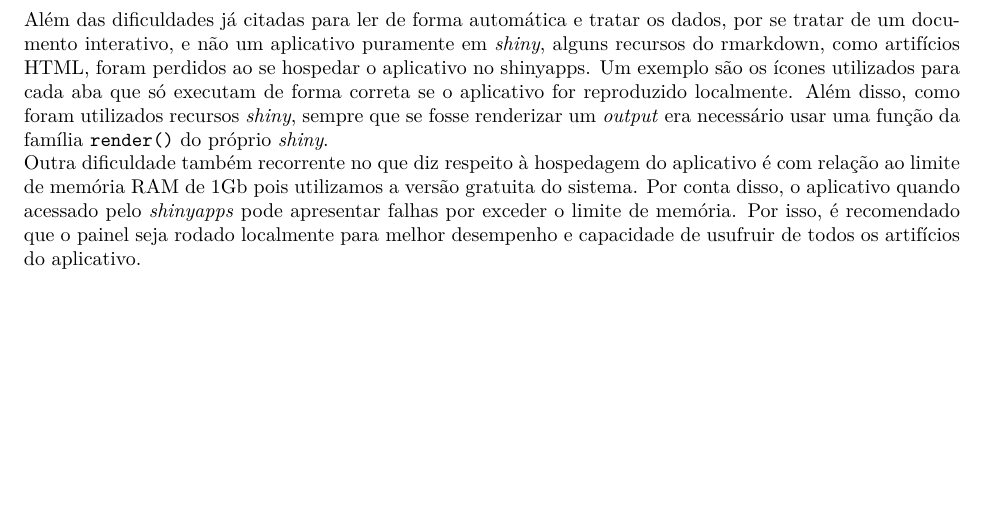
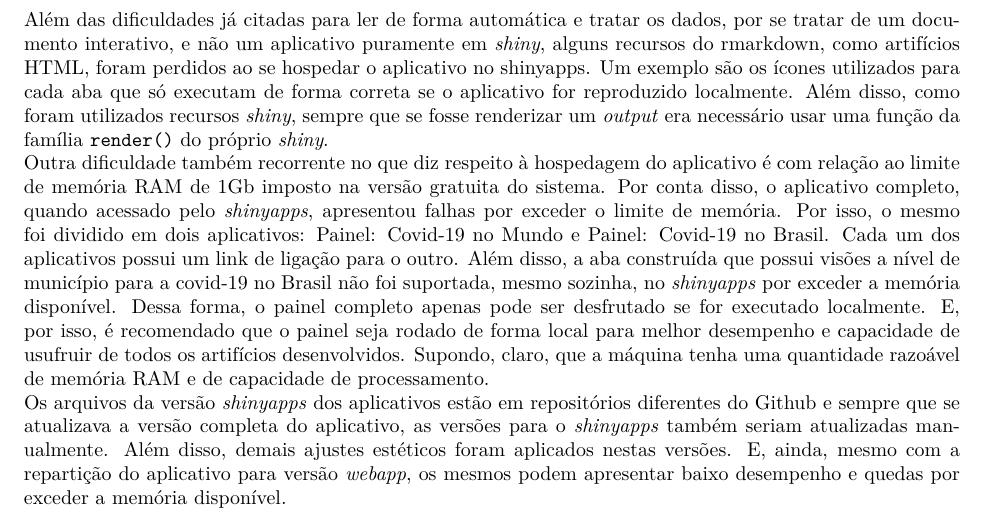
Before and after one commit to luckermos/PainelCOVID, an R Markdown document (Relatório Descritiva/Relatório_Descritivo_V1.rmd): part of page 12 of 12, cut so that both start at the same text, the shorter picture padded with empty space. The pictures show the output file Relatório Descritiva/Relatório_Descritivo_V1.pdf that the author committed with the source.

Commit message:
Atualização Descritiva

```diff
--- a/Relatório Descritiva/Relatório_Descritivo_V1.rmd
+++ b/Relatório Descritiva/Relatório_Descritivo_V1.rmd
@@ -140,4 +140,5 @@ Para tornar os gráficos interativos como desejado, os gráficos foram criados o
 # Demais Dificuldades e Comentários Finais
 
 Além das dificuldades já citadas para ler de forma automática e tratar os dados, por se tratar de um documento interativo, e não um aplicativo puramente em *shiny*, alguns recursos do rmarkdown, como artifícios HTML, foram perdidos ao se hospedar o aplicativo no [shinyapps](https://www.shinyapps.io). Um exemplo são os ícones utilizados para cada aba que só executam de forma correta se o aplicativo for reproduzido localmente. Além disso, como foram utilizados recursos *shiny*, sempre que se fosse renderizar um *output* era necessário usar uma função da família `render()` do próprio *shiny*.
-Outra dificuldade também recorrente no que diz respeito à hospedagem do aplicativo é com relação ao limite de memória RAM de 1Gb pois utilizamos a versão gratuita do sistema. Por conta disso, o aplicativo quando acessado pelo *shinyapps* pode apresentar falhas por exceder o limite de memória. Por isso, é recomendado que o painel seja rodado localmente para melhor desempenho e capacidade de usufruir de todos os artifícios do aplicativo.
+Outra dificuldade também recorrente no que diz respeito à hospedagem do aplicativo é com relação ao limite de memória RAM de 1Gb imposto na versão gratuita do sistema. Por conta disso, o aplicativo completo, quando acessado pelo *shinyapps*, apresentou falhas por exceder o limite de memória. Por isso, o mesmo foi dividido em dois aplicativos: [Painel: Covid-19 no Mundo](https://luckermos.shinyapps.io/covidmundo/) e [Painel: Covid-19 no Brasil](https://luckermos.shinyapps.io/covidbrasil/). Cada um dos aplicativos possui um link de ligação para o outro. Além disso, a aba construída que possui visões a nível de município para a covid-19 no Brasil não foi suportada, mesmo sozinha, no *shinyapps* por exceder a memória disponível. Dessa forma, o painel completo apenas pode ser desfrutado se for executado localmente. E, por isso, é recomendado que o painel seja rodado de forma local para melhor desempenho e capacidade de usufruir de todos os artifícios desenvolvidos. Supondo, claro, que a máquina tenha uma quantidade razoável de memória RAM e de capacidade de processamento.
+Os arquivos da versão *shinyapps* dos aplicativos estão em repositórios diferentes do Github e sempre que se atualizava a versão completa do aplicativo, as versões para o *shinyapps* também seriam atualizadas manualmente. Além disso, demais ajustes estéticos foram aplicados nestas versões. E, ainda, mesmo com a repartição do aplicativo para versão *webapp*, os mesmos podem apresentar baixo desempenho e quedas por exceder a memória disponível.
```
Also changed, not shown: Relatório Descritiva/Relatório_Descritivo_V1.pdf, Relatório Descritiva/Relatório_Descritivo_V1.rmd (2 more changed lines).
